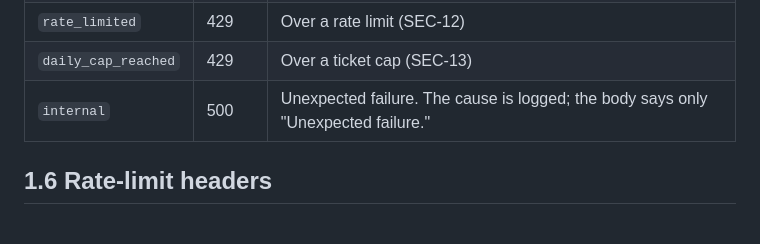
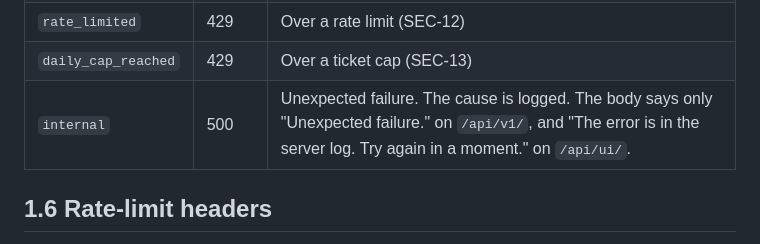
Before and after one commit to PT-Perkasa-Pilar-Utama/monita, a Markdown page: docs/api-specs/01-conventions.md, the part around the change. Rendered like a GitHub page.

Commit message:
docs(api): the 500 body differs between /api/v1 and /api/ui

```diff
--- a/docs/api-specs/01-conventions.md
+++ b/docs/api-specs/01-conventions.md
@@ -68,7 +68,7 @@ JSON lists are capped, not paged. Each endpoint states its cap, for example the
 | `ref_id_invalid` | 422 | Unknown, revoked or used-up ref ID |
 | `rate_limited` | 429 | Over a rate limit (SEC-12) |
 | `daily_cap_reached` | 429 | Over a ticket cap (SEC-13) |
-| `internal` | 500 | Unexpected failure. The cause is logged; the body says only "Unexpected failure." |
+| `internal` | 500 | Unexpected failure. The cause is logged. The body says only "Unexpected failure." on `/api/v1/`, and "The error is in the server log. Try again in a moment." on `/api/ui/`. |
 
 ## 1.6 Rate-limit headers
 
```
